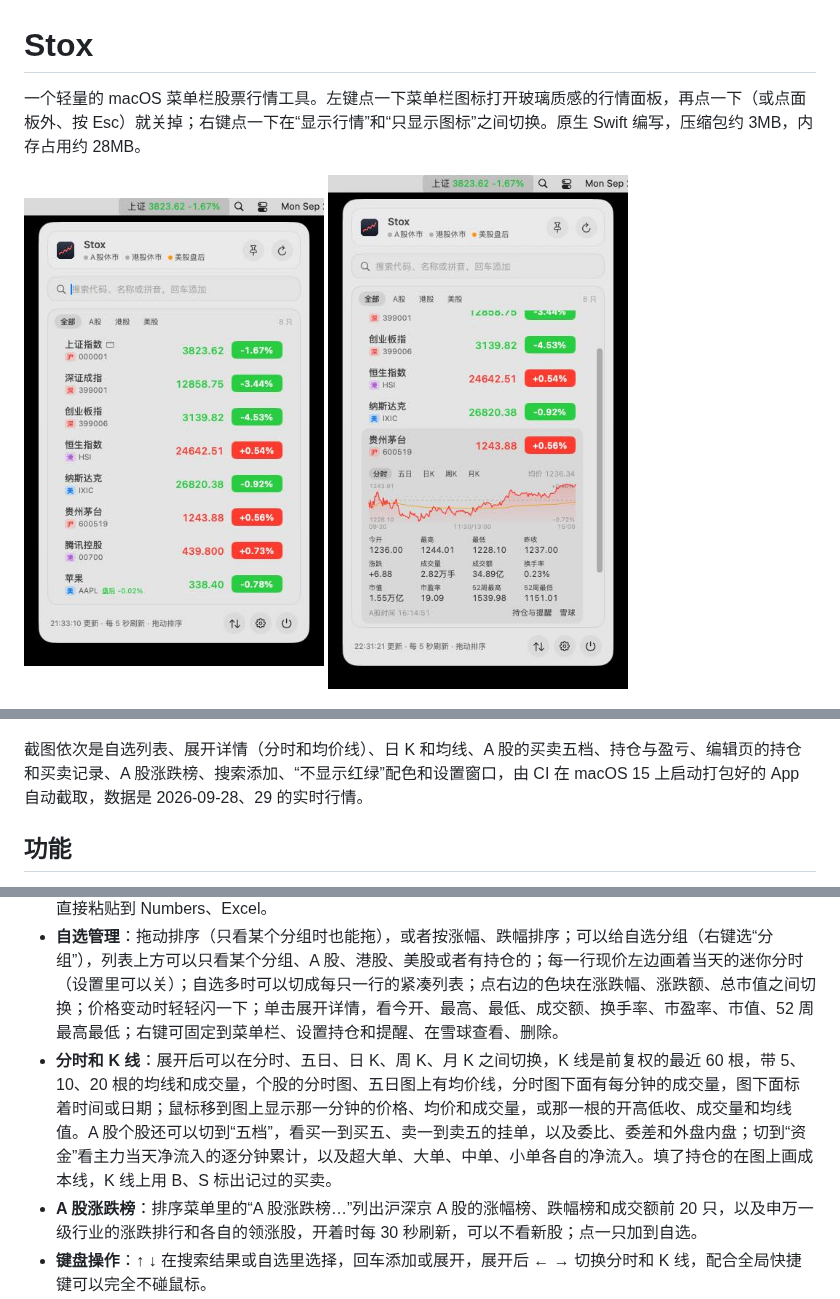
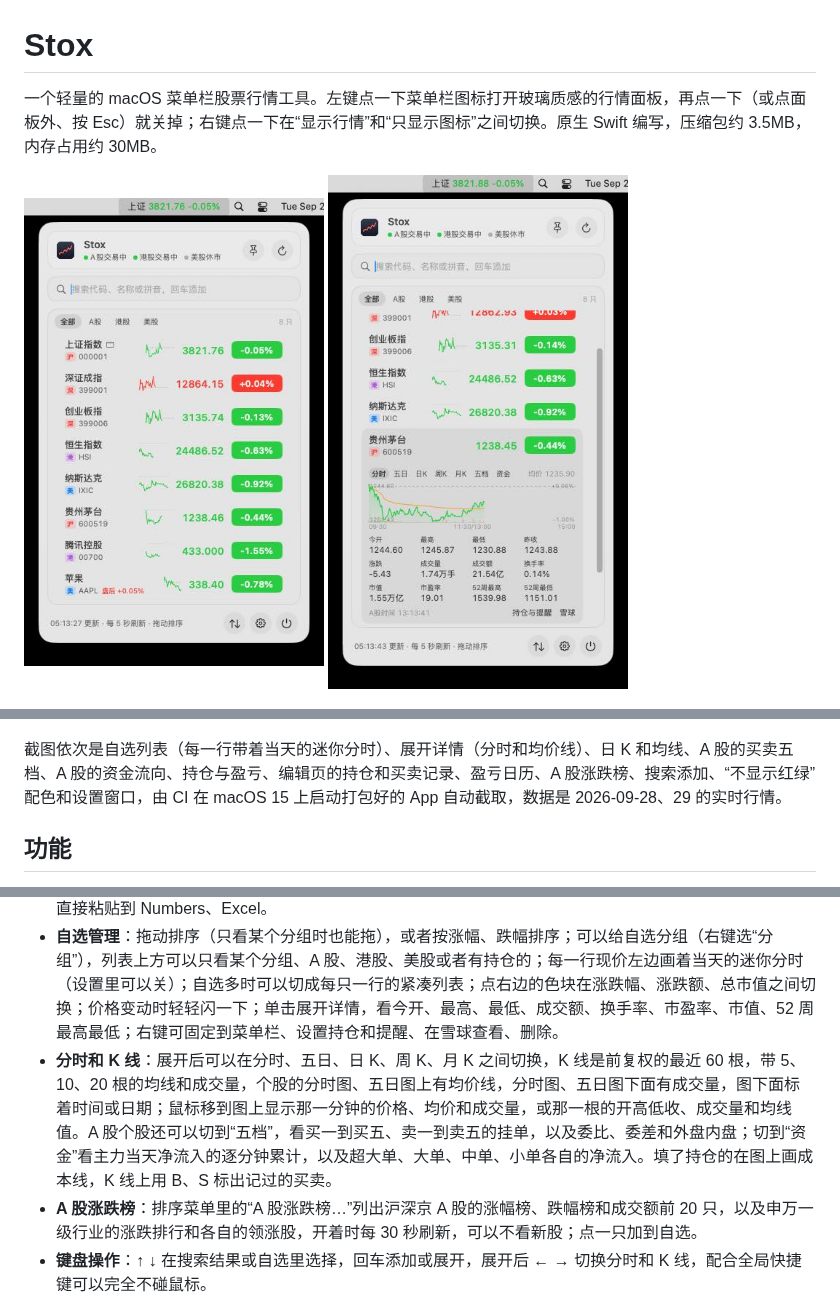
Before and after one commit to whrss9527/stox, a Markdown page: README.md, 3 parts joined by grey strips. GitHub-like rendering; pictures changed too: docs/images/detail.jpg, docs/images/panel.jpg.

```diff
--- a/README.md
+++ b/README.md
@@ -1,5 +1,5 @@
 # Stox
 
-一个轻量的 macOS 菜单栏股票行情工具。左键点一下菜单栏图标打开玻璃质感的行情面板，再点一下（或点面板外、按 Esc）就关掉；右键点一下在“显示行情”和“只显示图标”之间切换。原生 Swift 编写，压缩包约 3MB，内存占用约 28MB。
+一个轻量的 macOS 菜单栏股票行情工具。左键点一下菜单栏图标打开玻璃质感的行情面板，再点一下（或点面板外、按 Esc）就关掉；右键点一下在“显示行情”和“只显示图标”之间切换。原生 Swift 编写，压缩包约 3.5MB，内存占用约 30MB。
 
 <p>
@@ -25,7 +29,7 @@
   <img src="docs/images/settings.jpg" width="604" alt="设置窗口">
 </p>
 
-截图依次是自选列表、展开详情（分时和均价线）、日 K 和均线、A 股的买卖五档、持仓与盈亏、编辑页的持仓和买卖记录、A 股涨跌榜、搜索添加、“不显示红绿”配色和设置窗口，由 CI 在 macOS 15 上启动打包好的 App 自动截取，数据是 2026-09-28、29 的实时行情。
+截图依次是自选列表（每一行带着当天的迷你分时）、展开详情（分时和均价线）、日 K 和均线、A 股的买卖五档、A 股的资金流向、持仓与盈亏、编辑页的持仓和买卖记录、盈亏日历、A 股涨跌榜、搜索添加、“不显示红绿”配色和设置窗口，由 CI 在 macOS 15 上启动打包好的 App 自动截取，数据是 2026-09-28、29 的实时行情。
 
 ## 功能
 
@@ -40,7 +44,7 @@
 - **覆盖三地市场**：沪深北 A 股、港股、美股，以及上证指数、恒生指数、纳斯达克等指数和 ETF；美股个股在盘前盘后显示盘前盘后价（设置里可以关掉）。也能加场外基金，看每天的单位净值和涨跌、算持仓盈亏。
 - **搜索添加**：输入代码、中文名或拼音首字母（`600519`、`腾讯`、`gzmt`、`aapl`），搜索结果直接带着现价和涨跌幅，回车添加第一条；一次粘贴多个代码（`600519 00700 AAPL`）可以批量添加。底部的排序菜单里能一键复制全部代码，粘贴到另一台 Mac 的搜索框就能全部加回来；也能复制持仓表格、买卖记录和盈亏记录，直接粘贴到 Numbers、Excel。
 - **自选管理**：拖动排序（只看某个分组时也能拖），或者按涨幅、跌幅排序；可以给自选分组（右键选“分组”），列表上方可以只看某个分组、A 股、港股、美股或者有持仓的；每一行现价左边画着当天的迷你分时（设置里可以关）；自选多时可以切成每只一行的紧凑列表；点右边的色块在涨跌幅、涨跌额、总市值之间切换；价格变动时轻轻闪一下；单击展开详情，看今开、最高、最低、成交额、换手率、市盈率、市值、52 周最高最低；右键可固定到菜单栏、设置持仓和提醒、在雪球查看、删除。
-- **分时和 K 线**：展开后可以在分时、五日、日 K、周 K、月 K 之间切换，K 线是前复权的最近 60 根，带 5、10、20 根的均线和成交量，个股的分时图、五日图上有均价线，分时图下面有每分钟的成交量，图下面标着时间或日期；鼠标移到图上显示那一分钟的价格、均价和成交量，或那一根的开高低收、成交量和均线值。A 股个股还可以切到“五档”，看买一到买五、卖一到卖五的挂单，以及委比、委差和外盘内盘；切到“资金”看主力当天净流入的逐分钟累计，以及超大单、大单、中单、小单各自的净流入。填了持仓的在图上画成本线，K 线上用 B、S 标出记过的买卖。
+- **分时和 K 线**：展开后可以在分时、五日、日 K、周 K、月 K 之间切换，K 线是前复权的最近 60 根，带 5、10、20 根的均线和成交量，个股的分时图、五日图上有均价线，分时图、五日图下面有成交量，图下面标着时间或日期；鼠标移到图上显示那一分钟的价格、均价和成交量，或那一根的开高低收、成交量和均线值。A 股个股还可以切到“五档”，看买一到买五、卖一到卖五的挂单，以及委比、委差和外盘内盘；切到“资金”看主力当天净流入的逐分钟累计，以及超大单、大单、中单、小单各自的净流入。填了持仓的在图上画成本线，K 线上用 B、S 标出记过的买卖。
 - **A 股涨跌榜**：排序菜单里的“A 股涨跌榜…”列出沪深京 A 股的涨幅榜、跌幅榜和成交额前 20 只，以及申万一级行业的涨跌排行和各自的领涨股，开着时每 30 秒刷新，可以不看新股；点一只加到自选。
 - **键盘操作**：↑ ↓ 在搜索结果或自选里选择，回车添加或展开，展开后 ← → 切换分时和 K 线，配合全局快捷键可以完全不碰鼠标。
 - **持仓与盈亏**：给每只填上持有数量和成本价，列表里显示持仓盈亏比例，展开后看持仓盈亏和今日盈亏，列表上方按人民币、港币、美元分别合计（只看某个分组或市场时只算这些），几种货币都有时再按汇率折成人民币合计一行，还可以展开看每只占总市值多少，以及最近每个交易日赚了多少（本周、本月合计），也能打开盈亏日历按月看每天的今日盈亏；也可以在菜单栏显示今日盈亏。买卖之后在编辑页“记一笔”，买入自动按加权平均重新算成本价，卖出记下这一笔赚了多少，分红送转也能记（成本价自动摊薄），合计卡片下面写着今年已实现的盈亏，今天的买卖也会算进今日盈亏；打开“收盘小结”后，有持仓的市场收盘时发一条今日盈亏通知。给别人看屏幕时，点合计里“市值”旁边的小眼睛把金额和持有数量换成 ****，只留比例，菜单栏和通知里也一样。
```
Also changed, not shown: other parts of README.md (+5 -1 lines), CHANGELOG.md (+5 -0 lines), docs/DESIGN.md (+2 -2 lines), docs/images/calendar.jpg (added), docs/images/fundflow.jpg (added), 3 other files.
